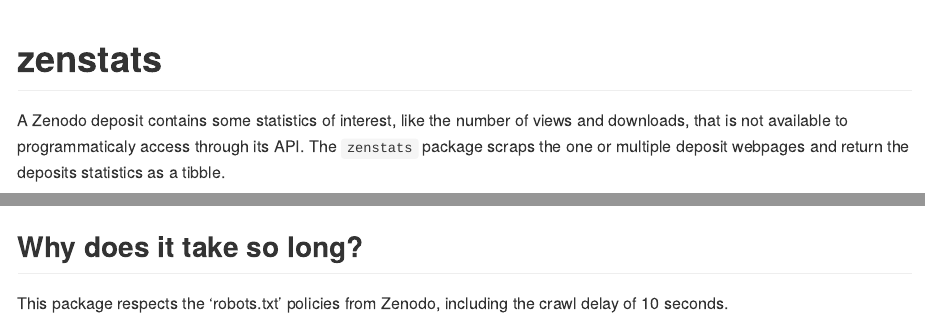
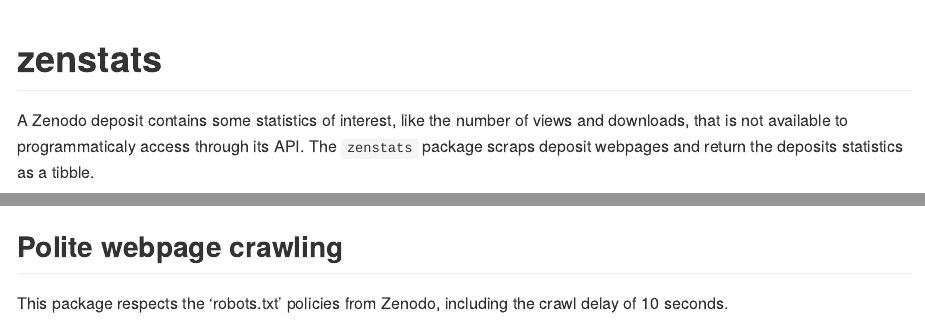
Before and after one commit to olivroy/zenstats, an R Markdown document (README.Rmd): the page in a window 1100 px wide, from its top, and a second part further down, joined at a grey line. The pictures show the output file README.md that the author committed with the source, drawn offline in the style of GitHub; badge pictures from the web are left out.

Commit message:
Update readme.

````diff
--- a/README.Rmd
+++ b/README.Rmd
@@ -19,7 +19,7 @@
 [![R-CMD-check](https://github.com/rfsaldanha/zenstats/actions/workflows/R-CMD-check.yaml/badge.svg)](https://github.com/rfsaldanha/zenstats/actions/workflows/R-CMD-check.yaml)
 <!-- badges: end -->
 
-A Zenodo deposit contains some statistics of interest, like the number of views and downloads, that is not available to programmaticaly access through its API. The `zenstats` package scraps the one or multiple deposit webpages and return the deposits statistics as a tibble.
+A Zenodo deposit contains some statistics of interest, like the number of views and downloads, that is not available to programmaticaly access through its API. The `zenstats` package scraps deposit webpages and return the deposits statistics as a tibble.
 
 ## Installation
 
@@ -40,6 +40,6 @@
 deposit_stats(ids, all_versions_only = TRUE, progress = FALSE)
 ```
 
-## Why does it take so long?
+## Polite webpage crawling
 
 This package respects the 'robots.txt' policies from Zenodo, including the crawl delay of 10 seconds.
````
Also changed, not shown: README.md.
